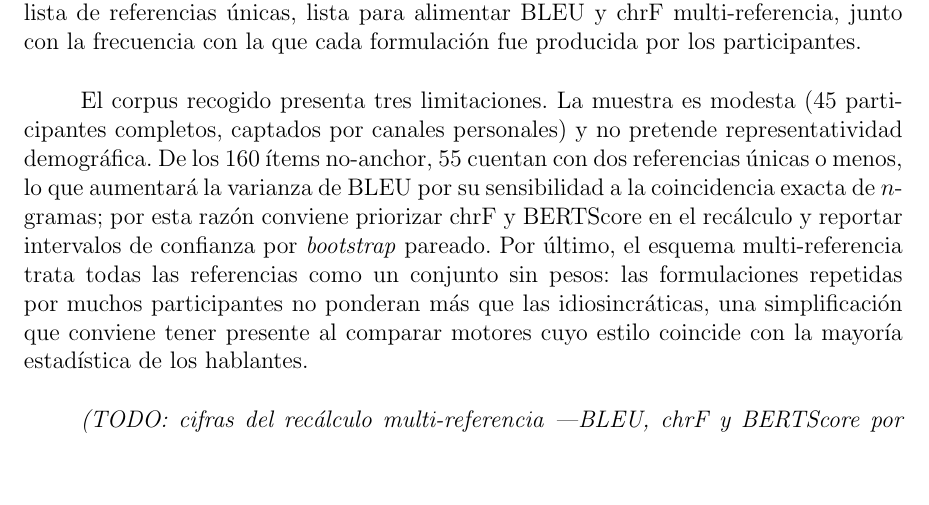
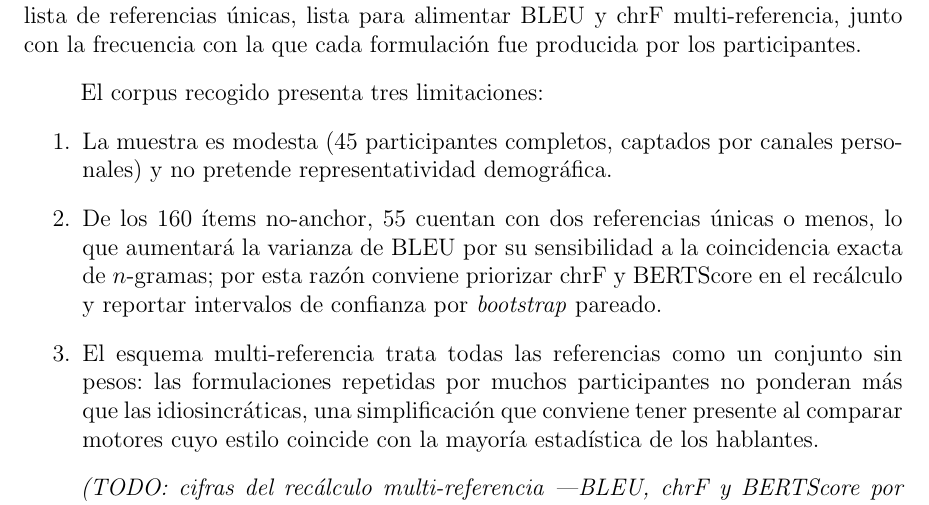
Before and after one commit to Lagaress/tfg-memory, a LaTeX document (main.tex, which reads sections/development/evaluacion-comparativa.tex): part of page 67 of 102, cut so that both start at the same text, the shorter picture padded with empty space. Compiled offline with pdfLaTeX.

Commit message:
Render limitations as ordered list
Co-Authored-By: Claude Opus 4.7 (1M context) <noreply@anthropic.com>

```diff
--- a/sections/development/evaluacion-comparativa.tex
+++ b/sections/development/evaluacion-comparativa.tex
@@ -425,7 +425,13 @@ La convergencia entre participantes es la señal más clara de que el corpus cap
 
 El \textit{golden standard} final contiene los 164 ítems del diseño: los 160 no-anchor más los 4 anchors, todos con referencias humanas recogidas. Cada ítem lleva asociada su lista de referencias únicas, lista para alimentar BLEU y chrF multi-referencia, junto con la frecuencia con la que cada formulación fue producida por los participantes.
 
-El corpus recogido presenta tres limitaciones. La muestra es modesta (45 participantes completos, captados por canales personales) y no pretende representatividad demográfica. De los 160 ítems no-anchor, 55 cuentan con dos referencias únicas o menos, lo que aumentará la varianza de BLEU por su sensibilidad a la coincidencia exacta de $n$-gramas; por esta razón conviene priorizar chrF y BERTScore en el recálculo y reportar intervalos de confianza por \textit{bootstrap} pareado. Por último, el esquema multi-referencia trata todas las referencias como un conjunto sin pesos: las formulaciones repetidas por muchos participantes no ponderan más que las idiosincráticas, una simplificación que conviene tener presente al comparar motores cuyo estilo coincide con la mayoría estadística de los hablantes.
+El corpus recogido presenta tres limitaciones:
+
+\begin{enumerate}
+    \item La muestra es modesta (45 participantes completos, captados por canales personales) y no pretende representatividad demográfica.
+    \item De los 160 ítems no-anchor, 55 cuentan con dos referencias únicas o menos, lo que aumentará la varianza de BLEU por su sensibilidad a la coincidencia exacta de $n$-gramas; por esta razón conviene priorizar chrF y BERTScore en el recálculo y reportar intervalos de confianza por \textit{bootstrap} pareado.
+    \item El esquema multi-referencia trata todas las referencias como un conjunto sin pesos: las formulaciones repetidas por muchos participantes no ponderan más que las idiosincráticas, una simplificación que conviene tener presente al comparar motores cuyo estilo coincide con la mayoría estadística de los hablantes.
+\end{enumerate}
 
 \textit{(TODO: cifras del recálculo multi-referencia ---BLEU, chrF y BERTScore por motor sobre los 164 ítems cubiertos--- y contraste con los valores de la Tabla~\ref{tab:eval-referencia}.)}
 
```
